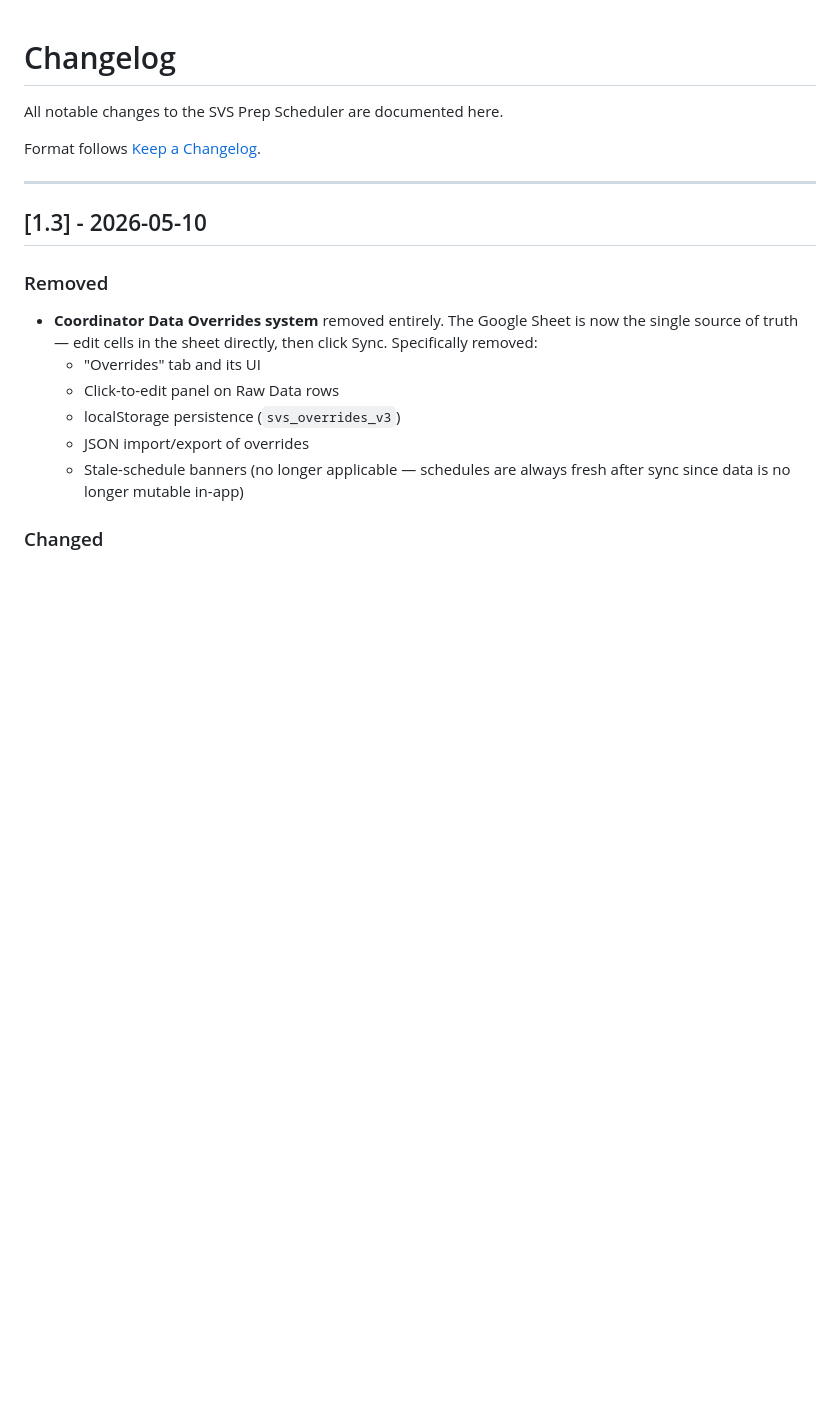
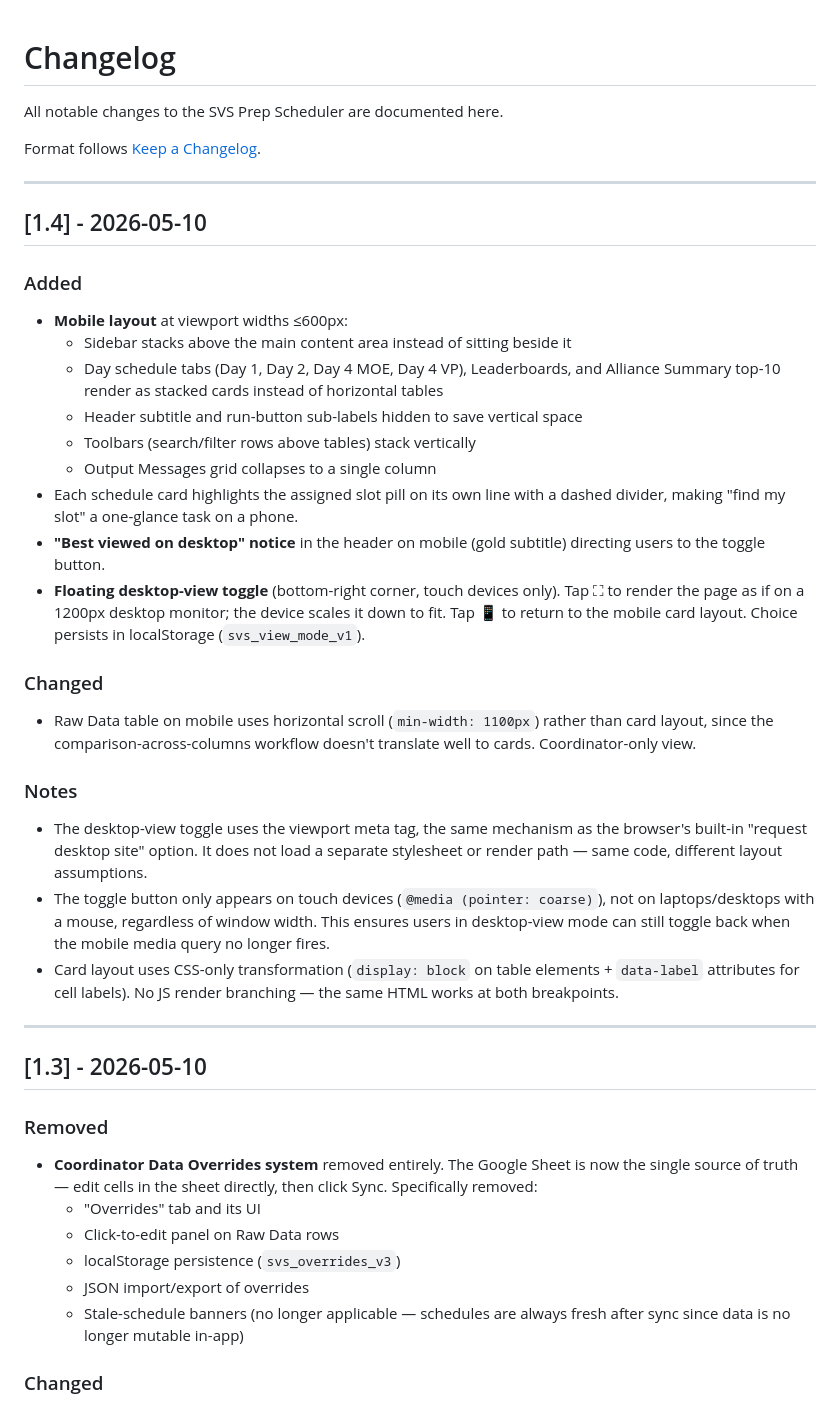
Before and after one commit to gaurav7792/svs_scheduler, a Markdown page: CHANGELOG.md, the part around the change. Drawn GitHub-style; blank space fills up the shorter version.

Commit message:
Enhance mobile layout and add desktop-view toggle
Added mobile layout features and a desktop-view toggle for better usability on touch devices. Updated notes regarding the desktop-view toggle and card layout implementation.

```diff
--- a/CHANGELOG.md
+++ b/CHANGELOG.md
@@ -3,6 +3,29 @@
 All notable changes to the SVS Prep Scheduler are documented here.
 
 Format follows [Keep a Changelog](https://keepachangelog.com/en/1.0.0/).
+
+---
+
+## [1.4] - 2026-05-10
+
+### Added
+- **Mobile layout** at viewport widths ≤600px:
+  - Sidebar stacks above the main content area instead of sitting beside it
+  - Day schedule tabs (Day 1, Day 2, Day 4 MOE, Day 4 VP), Leaderboards, and Alliance Summary top-10 render as stacked cards instead of horizontal tables
+  - Header subtitle and run-button sub-labels hidden to save vertical space
+  - Toolbars (search/filter rows above tables) stack vertically
+  - Output Messages grid collapses to a single column
+- Each schedule card highlights the assigned slot pill on its own line with a dashed divider, making "find my slot" a one-glance task on a phone.
+- **"Best viewed on desktop" notice** in the header on mobile (gold subtitle) directing users to the toggle button.
+- **Floating desktop-view toggle** (bottom-right corner, touch devices only). Tap ⛶ to render the page as if on a 1200px desktop monitor; the device scales it down to fit. Tap 📱 to return to the mobile card layout. Choice persists in localStorage (`svs_view_mode_v1`).
+
+### Changed
+- Raw Data table on mobile uses horizontal scroll (`min-width: 1100px`) rather than card layout, since the comparison-across-columns workflow doesn't translate well to cards. Coordinator-only view.
+
+### Notes
+- The desktop-view toggle uses the viewport meta tag, the same mechanism as the browser's built-in "request desktop site" option. It does not load a separate stylesheet or render path — same code, different layout assumptions.
+- The toggle button only appears on touch devices (`@media (pointer: coarse)`), not on laptops/desktops with a mouse, regardless of window width. This ensures users in desktop-view mode can still toggle back when the mobile media query no longer fires.
+- Card layout uses CSS-only transformation (`display: block` on table elements + `data-label` attributes for cell labels). No JS render branching — the same HTML works at both breakpoints.
 
 ---
 
```
